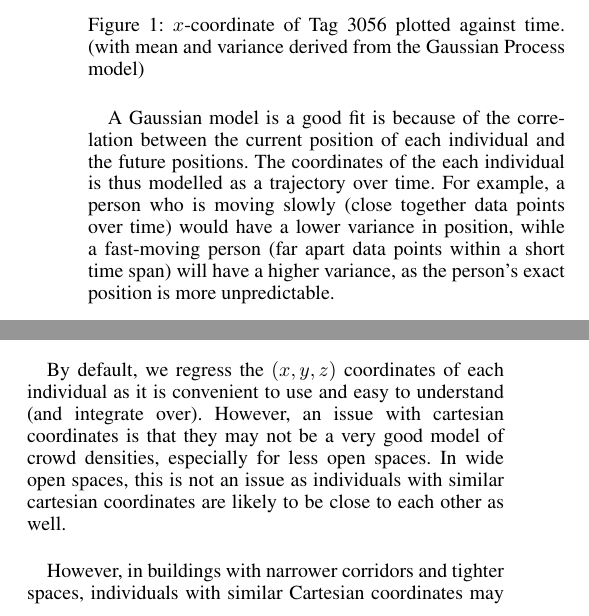
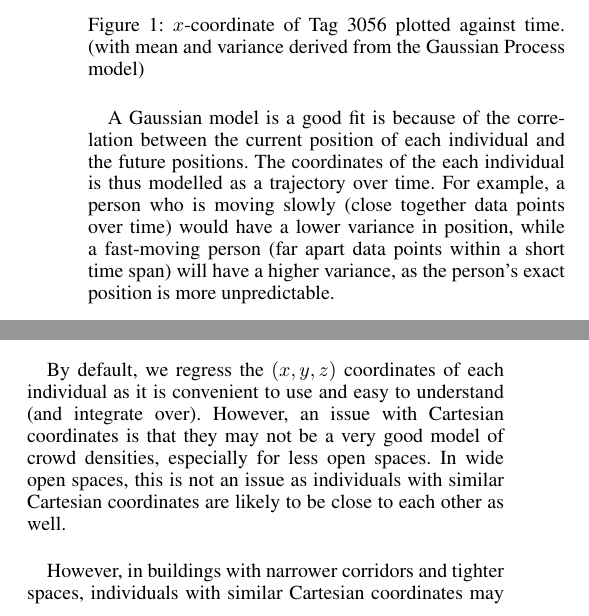
Before and after one commit to Ohohcakester/cs4246-project, a LaTeX paper (report/report.tex): two parts of the columns of pages 2 and 3 of 6, joined at a grey line, cut so that both start at the same text. Compiled offline with pdfLaTeX.

Commit message:
autocommit report

```diff
--- a/report/report.tex
+++ b/report/report.tex
@@ -78,7 +78,7 @@ There have been past usages of the GP model for trajectory prediction in data. F
   \label{fig:GP1}
 \end{figure}
 
-A Gaussian model is a good fit is because of the correlation between the current position of each individual and the future positions. The coordinates of the each individual is thus modelled as a trajectory over time. For example, a person who is moving slowly (close together data points over time) would have a lower variance in position, wihle a fast-moving person (far apart data points within a short time span) will have a higher variance, as the person's exact position is more unpredictable. \\
+A Gaussian model is a good fit is because of the correlation between the current position of each individual and the future positions. The coordinates of the each individual is thus modelled as a trajectory over time. For example, a person who is moving slowly (close together data points over time) would have a lower variance in position, while a fast-moving person (far apart data points within a short time span) will have a higher variance, as the person's exact position is more unpredictable. \\
 
 There have been past usages of the GP model for trajectory prediction in data. For example, in a paper by {\it Marco A. F. Pimentel, David A. Clifton, Lionel Tarassenko}, Gaussian Processes were used to model the trajectory of human vital signs.
 
@@ -146,7 +146,7 @@ We also note that the GP model is not computationally efficient in high dimensio
 
 Several types of GP models were experimented with, including Stochastic Variance Gaussian Processes and Sparse Gaussian Processes. We also performed experiments with all the different types of kernels provided by the GPy library, including linear kernel and white kernel. We also tweaked the input parameters, such as the variance of the kernels to experiment with the data. The GP model-variant that we proposed has the co-variance matrix and mean that fits the data the best. \\
 
-By default, we regress the $(x,y,z)$ coordinates of each individual as it is convenient to use and easy to understand (and integrate over). However, an issue with cartesian coordinates is that they may not be a very good model of crowd densities, especially for less open spaces. In wide open spaces, this is not an issue as individuals with similar cartesian coordinates are likely to be close to each other as well.\\
+By default, we regress the $(x,y,z)$ coordinates of each individual as it is convenient to use and easy to understand (and integrate over). However, an issue with Cartesian coordinates is that they may not be a very good model of crowd densities, especially for less open spaces. In wide open spaces, this is not an issue as individuals with similar Cartesian coordinates are likely to be close to each other as well.\\
 
 However, in buildings with narrower corridors and tighter spaces, individuals with similar Cartesian coordinates may actually be very far apart from each other. Figures \ref{fig:opspace1} and Figure \ref{fig:opspace2} illustrate this idea.
 
```
